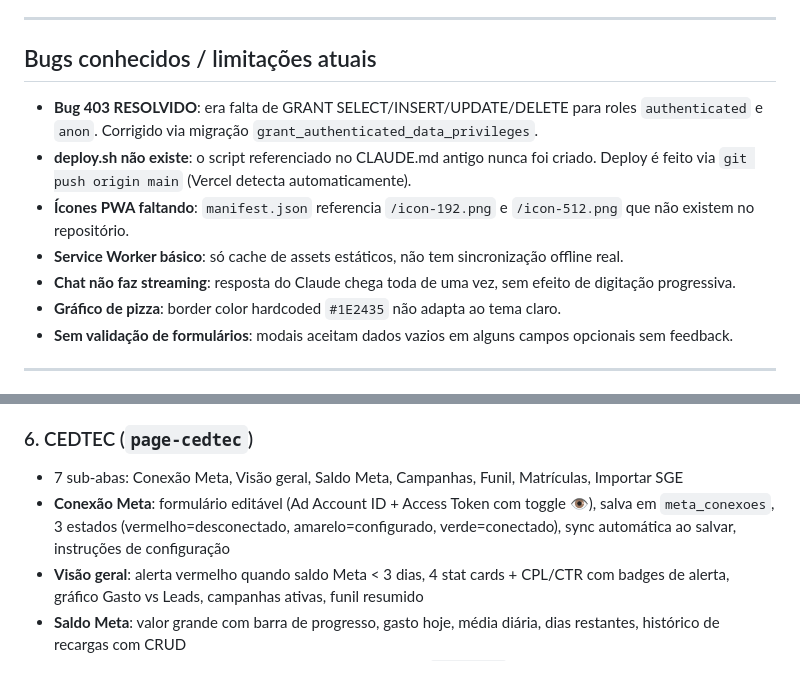
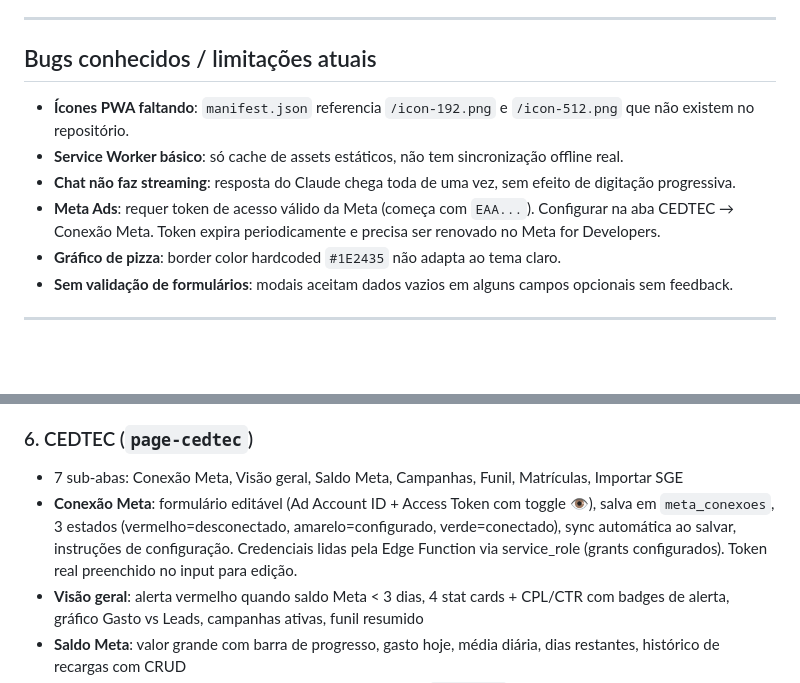
Before and after one commit to pedropertel/portal-pessoal, a Markdown page: CLAUDE.md, 2 parts joined by grey strips. GitHub-like rendering; blank space fills up the shorter version.

Commit message:
Update CLAUDE.md: Meta integration working, bugs resolved, token notes
Co-Authored-By: Claude Opus 4.6 (1M context) <noreply@anthropic.com>

```diff
--- a/CLAUDE.md
+++ b/CLAUDE.md
@@ -57,11 +57,10 @@ Portal pessoal e de gestão empresarial do Pedro Pertel (Vitória-ES). Web app P
 
 ## Bugs conhecidos / limitações atuais
 
-- **Bug 403 RESOLVIDO**: era falta de GRANT SELECT/INSERT/UPDATE/DELETE para roles `authenticated` e `anon`. Corrigido via migração `grant_authenticated_data_privileges`.
-- **deploy.sh não existe**: o script referenciado no CLAUDE.md antigo nunca foi criado. Deploy é feito via `git push origin main` (Vercel detecta automaticamente).
 - **Ícones PWA faltando**: `manifest.json` referencia `/icon-192.png` e `/icon-512.png` que não existem no repositório.
 - **Service Worker básico**: só cache de assets estáticos, não tem sincronização offline real.
 - **Chat não faz streaming**: resposta do Claude chega toda de uma vez, sem efeito de digitação progressiva.
+- **Meta Ads**: requer token de acesso válido da Meta (começa com `EAA...`). Configurar na aba CEDTEC → Conexão Meta. Token expira periodicamente e precisa ser renovado no Meta for Developers.
 - **Gráfico de pizza**: border color hardcoded `#1E2435` não adapta ao tema claro.
 - **Sem validação de formulários**: modais aceitam dados vazios em alguns campos opcionais sem feedback.
 
@@ -122,7 +121,7 @@ Portal pessoal e de gestão empresarial do Pedro Pertel (Vitória-ES). Web app P
 
 ### 6. CEDTEC (`page-cedtec`)
 - 7 sub-abas: Conexão Meta, Visão geral, Saldo Meta, Campanhas, Funil, Matrículas, Importar SGE
-- **Conexão Meta**: formulário editável (Ad Account ID + Access Token com toggle 👁), salva em `meta_conexoes`, 3 estados (vermelho=desconectado, amarelo=configurado, verde=conectado), sync automática ao salvar, instruções de configuração
+- **Conexão Meta**: formulário editável (Ad Account ID + Access Token com toggle 👁), salva em `meta_conexoes`, 3 estados (vermelho=desconectado, amarelo=configurado, verde=conectado), sync automática ao salvar, instruções de configuração. Credenciais lidas pela Edge Function via service_role (grants configurados). Token real preenchido no input para edição.
 - **Visão geral**: alerta vermelho quando saldo Meta < 3 dias, 4 stat cards + CPL/CTR com badges de alerta, gráfico Gasto vs Leads, campanhas ativas, funil resumido
 - **Saldo Meta**: valor grande com barra de progresso, gasto hoje, média diária, dias restantes, histórico de recargas com CRUD
 - **Campanhas**: dados 100% da Meta API via Edge Function `meta-sync` (sem CRUD manual), tabela com status, gasto, impressões, cliques, leads, CTR, CPL, badges de alerta inline
```
